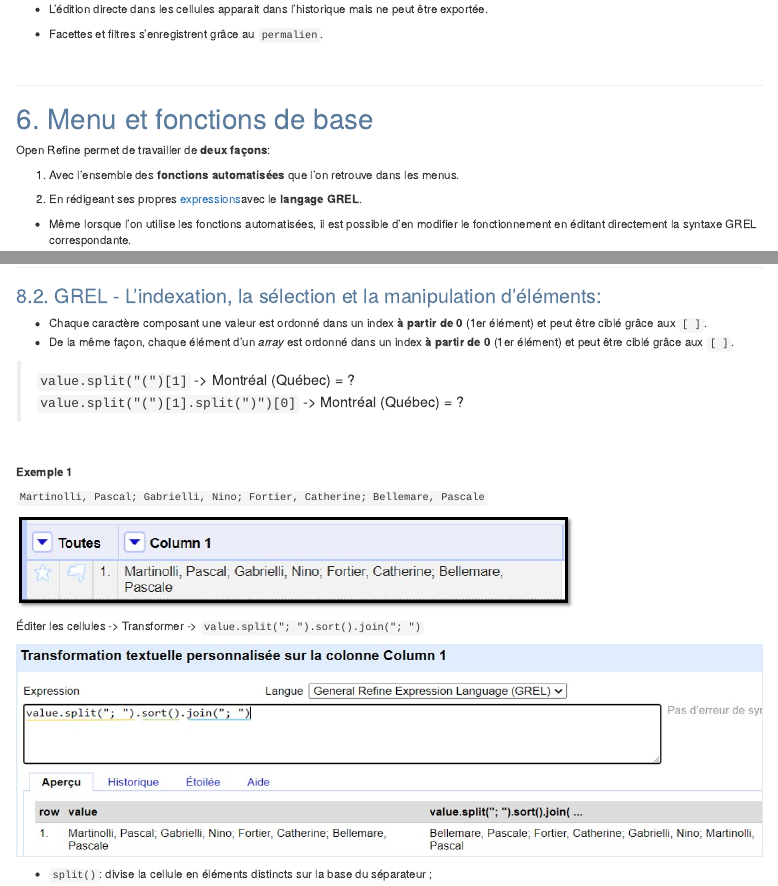
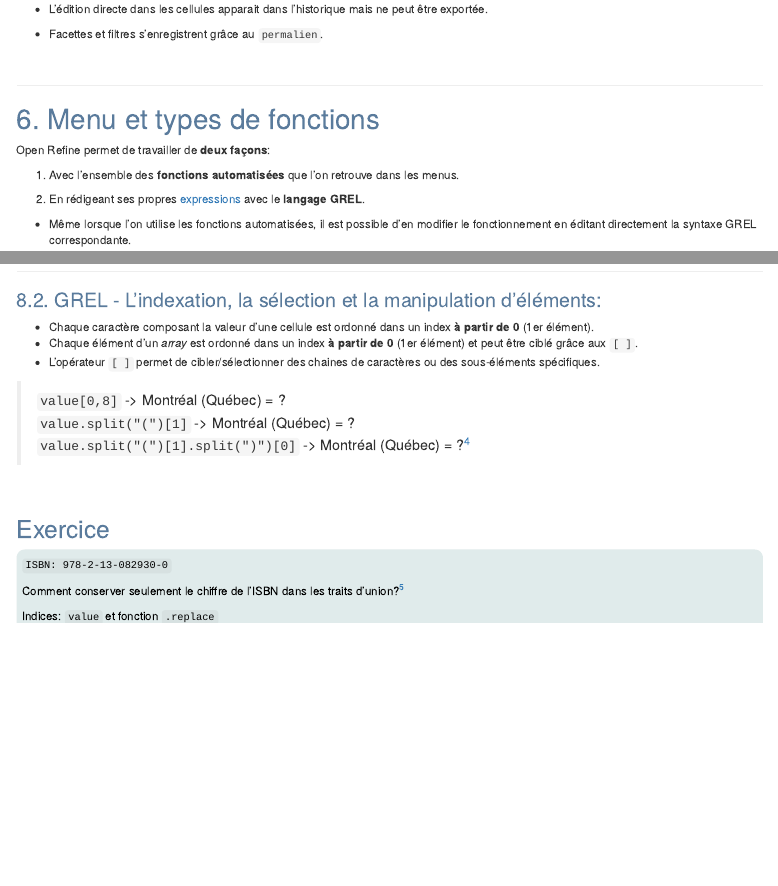
Before and after one commit to CRLNP/openrefine, an R Markdown document (index.Rmd): the page in a window 1100 px wide, from 10340 px down, and a second part further down, joined at a grey line. Rendered offline with R 4.5, knitr and Pandoc, with nearby package versions; drawn as R Markdown's standard HTML page in place of the format the file asks for.

Commit message:
modifs exercices

```diff
--- a/index.Rmd
+++ b/index.Rmd
@@ -537,14 +537,14 @@ Permet d'appliquer les principes du [Tidydata](https://r4ds.had.co.nz/tidy-data.
 ***
 
 
-# 6. Menu et fonctions de base
+# 6. Menu et types de fonctions
 
 Open Refine permet de travailler de **deux façons**:
 
 
 1. Avec l'ensemble des **fonctions automatisées** que l'on retrouve dans les menus.
 
-2. En rédigeant ses propres [expressions](https://docs.openrefine.org/manual/expressions)avec le **langage GREL**.
+2. En rédigeant ses propres [expressions](https://docs.openrefine.org/manual/expressions) avec le **langage GREL**.
 
   - Même lorsque l'on utilise les fonctions automatisées, il est possible d'en modifier le fonctionnement en éditant directement la syntaxe GREL correspondante.
 
@@ -870,13 +869,27 @@ Selon le format, différents types d'**opérateurs** peuvent être utilisés ent
 
 ###  8.2. GREL - L'indexation, la sélection et la manipulation d'éléments:
 
-- Chaque caractère composant une valeur est ordonné dans un index **à partir de 0** (1er élément) et peut être ciblé grâce aux `[ ]`.
-- De la même façon, chaque élément d'un *array* est ordonné dans un index **à partir de 0** (1er élément) et peut être ciblé grâce aux `[ ]`.
-
+- Chaque caractère composant la valeur d'une cellule est ordonné dans un index **à partir de 0** (1er élément).
+- Chaque élément d'un *array* est ordonné dans un index **à partir de 0** (1er élément) et peut être ciblé grâce aux `[ ]`.
+- L'opérateur `[ ]` permet de cibler/sélectionner des chaines de caractères ou des sous-éléments spécifiques.
+
+> `value[0,8]` -> Montréal (Québec) = ?
 > `value.split("(")[1]` -> Montréal (Québec) = ?
-> `value.split("(")[1].split(")")[0]` -> Montréal (Québec) = ?
-
-</br>
+> `value.split("(")[1].split(")")[0]` -> Montréal (Québec) = ?^[Montréal / Québec) / Québec]
+
+</br>
+
+## Exercice
+
+<div class = "box1">
+
+`ISBN: 978-2-13-082930-0`
+
+Comment conserver seulement le chiffre de l'ISBN dans les traits d'union?^[value[5,24].replace("-", "")]
+
+Indices: `value` et fonction `.replace`
+
+</div>
 
 **Exemple 1**
 
```
Also changed, not shown: index.Rmd (9 more changed lines).
